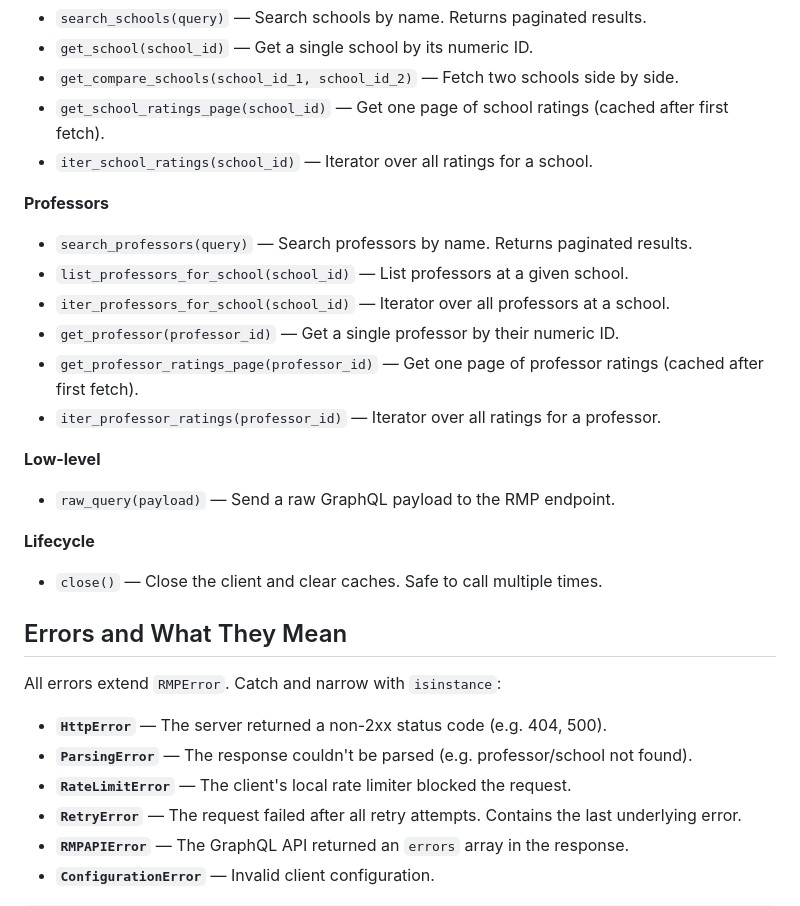
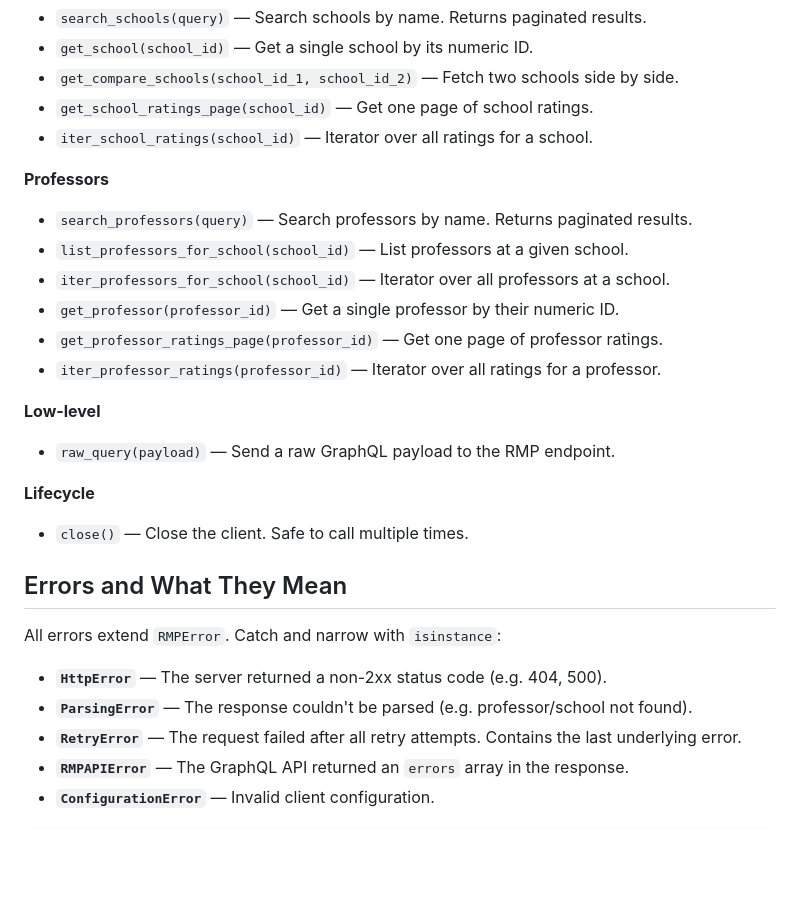
Before and after one commit to amaanjaved1/Rate-My-Professors-API-Client-Python, a Markdown page: README.md, the part around the change. GitHub-like rendering; blank space fills up the shorter version.

```diff
--- a/README.md
+++ b/README.md
@@ -33,7 +33,7 @@ with RMPClient() as client:
 - `search_schools(query)` — Search schools by name. Returns paginated results.
 - `get_school(school_id)` — Get a single school by its numeric ID.
 - `get_compare_schools(school_id_1, school_id_2)` — Fetch two schools side by side.
-- `get_school_ratings_page(school_id)` — Get one page of school ratings (cached after first fetch).
+- `get_school_ratings_page(school_id)` — Get one page of school ratings.
 - `iter_school_ratings(school_id)` — Iterator over all ratings for a school.
 
 **Professors**
@@ -42,7 +42,7 @@ with RMPClient() as client:
 - `list_professors_for_school(school_id)` — List professors at a given school.
 - `iter_professors_for_school(school_id)` — Iterator over all professors at a school.
 - `get_professor(professor_id)` — Get a single professor by their numeric ID.
-- `get_professor_ratings_page(professor_id)` — Get one page of professor ratings (cached after first fetch).
+- `get_professor_ratings_page(professor_id)` — Get one page of professor ratings.
 - `iter_professor_ratings(professor_id)` — Iterator over all ratings for a professor.
 
 **Low-level**
@@ -51,7 +51,7 @@ with RMPClient() as client:
 
 **Lifecycle**
 
-- `close()` — Close the client and clear caches. Safe to call multiple times.
+- `close()` — Close the client. Safe to call multiple times.
 
 ## Errors and What They Mean
 
@@ -59,7 +59,6 @@ All errors extend `RMPError`. Catch and narrow with `isinstance`:
 
 - **`HttpError`** — The server returned a non-2xx status code (e.g. 404, 500).
 - **`ParsingError`** — The response couldn't be parsed (e.g. professor/school not found).
-- **`RateLimitError`** — The client's local rate limiter blocked the request.
 - **`RetryError`** — The request failed after all retry attempts. Contains the last underlying error.
 - **`RMPAPIError`** — The GraphQL API returned an `errors` array in the response.
 - **`ConfigurationError`** — Invalid client configuration.
```
